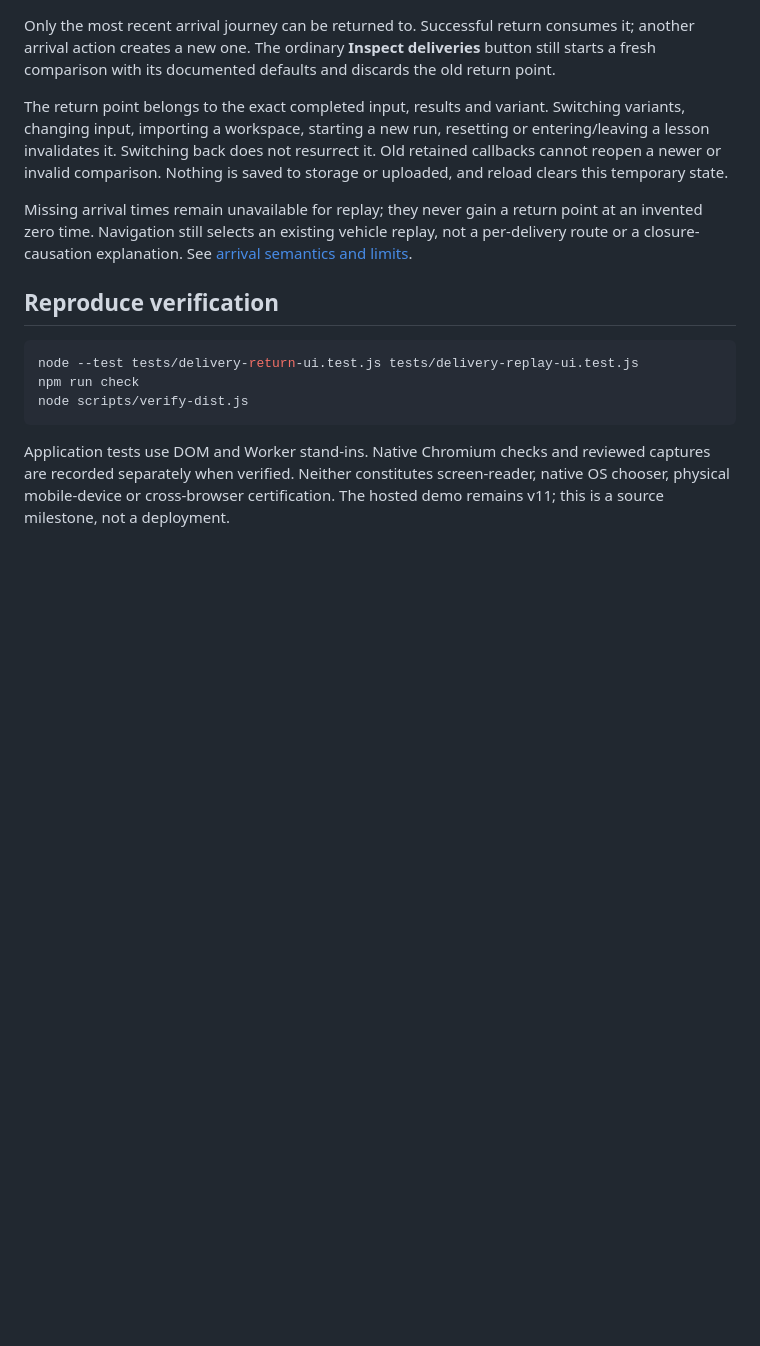
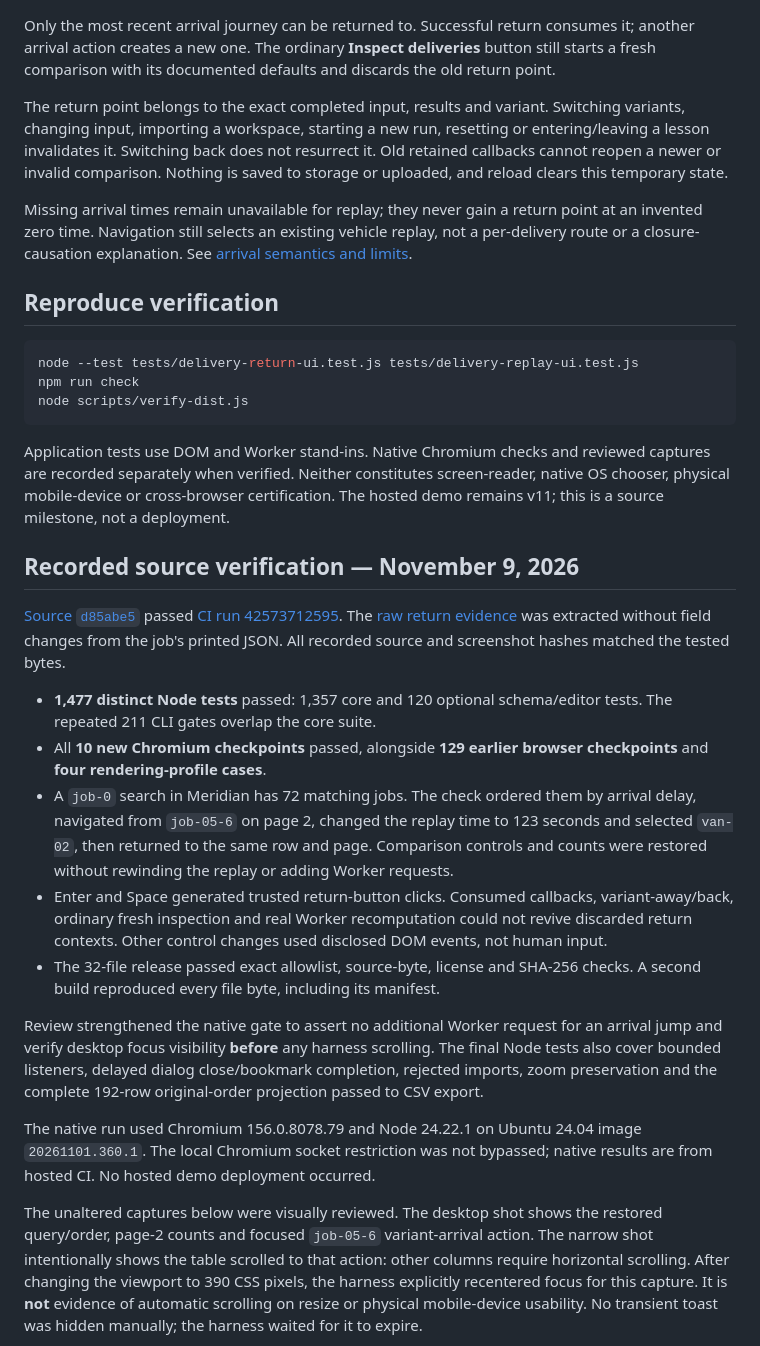
Before and after one commit to Tabisharaza/detourlab, a Markdown page: docs/DELIVERY_RETURN.md, the part around one of its changes. Drawn GitHub-style; blank space fills up the shorter version.

Commit message:
docs: record verified delivery comparison return and focus evidence

```diff
--- a/docs/DELIVERY_RETURN.md
+++ b/docs/DELIVERY_RETURN.md
@@ -51,3 +51,46 @@ reviewed captures are recorded separately when verified. Neither constitutes
 screen-reader, native OS chooser, physical mobile-device or cross-browser
 certification. The hosted demo remains v11; this is a source milestone, not a
 deployment.
+
+## Recorded source verification — November 9, 2026
+
+[Source `d85abe5`](https://github.com/Tabisharaza/detourlab/commit/d85abe592a93e4e0e8ff5f50225e2937eb3b24f1)
+passed [CI run 42573712595](https://github.com/Tabisharaza/detourlab/actions/runs/42573712595).
+The [raw return evidence](evidence/delivery-return-2026-11-09.json) was extracted
+without field changes from the job's printed JSON. All recorded source and
+screenshot hashes matched the tested bytes.
+
+- **1,477 distinct Node tests** passed: 1,357 core and 120 optional schema/editor
+  tests. The repeated 211 CLI gates overlap the core suite.
+- All **10 new Chromium checkpoints** passed, alongside **129 earlier browser
+  checkpoints** and **four rendering-profile cases**.
+- A `job-0` search in Meridian has 72 matching jobs. The check ordered them by
+  arrival delay, navigated from `job-05-6` on page 2, changed the replay time to
+  123 seconds and selected `van-02`, then returned to the same row and page.
+  Comparison controls and counts were restored without rewinding the replay or
+  adding Worker requests.
+- Enter and Space generated trusted return-button clicks. Consumed callbacks,
+  variant-away/back, ordinary fresh inspection and real Worker recomputation
+  could not revive discarded return contexts. Other control changes used
+  disclosed DOM events, not human input.
+- The 32-file release passed exact allowlist, source-byte, license and SHA-256
+  checks. A second build reproduced every file byte, including its manifest.
+
+Review strengthened the native gate to assert no additional Worker request for
+an arrival jump and verify desktop focus visibility **before** any harness
+scrolling. The final Node tests also cover bounded listeners, delayed dialog
+close/bookmark completion, rejected imports, zoom preservation and the complete
+192-row original-order projection passed to CSV export.
+
+The native run used Chromium 156.0.8078.79 and Node 24.22.1 on Ubuntu 24.04 image
+`20261101.360.1`. The local Chromium socket restriction was not bypassed; native
+results are from hosted CI. No hosted demo deployment occurred.
+
+The unaltered captures below were visually reviewed. The desktop shot shows the
+restored query/order, page-2 counts and focused `job-05-6` variant-arrival action.
+The narrow shot intentionally shows the table scrolled to that action: other
+columns require horizontal scrolling. After changing the viewport to 390 CSS
+pixels, the harness explicitly recentered focus for this capture. It is **not**
+evidence of automatic scrolling on resize or physical mobile-device usability.
+No transient toast was hidden manually; the harness waited for it to expire.
+
```
Also changed, not shown: other parts of docs/DELIVERY_RETURN.md (+3 -0 lines), docs/CI.md (+12 -0 lines), docs/images/delivery-return-desktop-2026-11-09.jpg (added), docs/images/delivery-return-narrow-2026-11-09.jpg (added), 1 other file.
